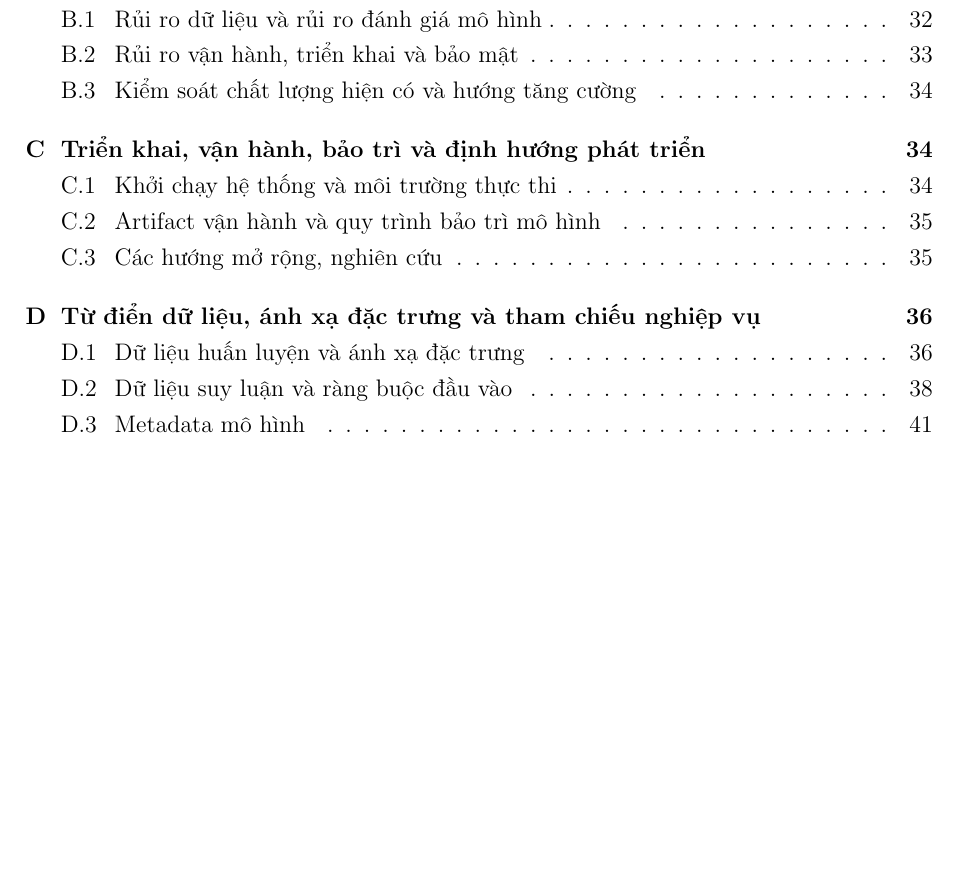
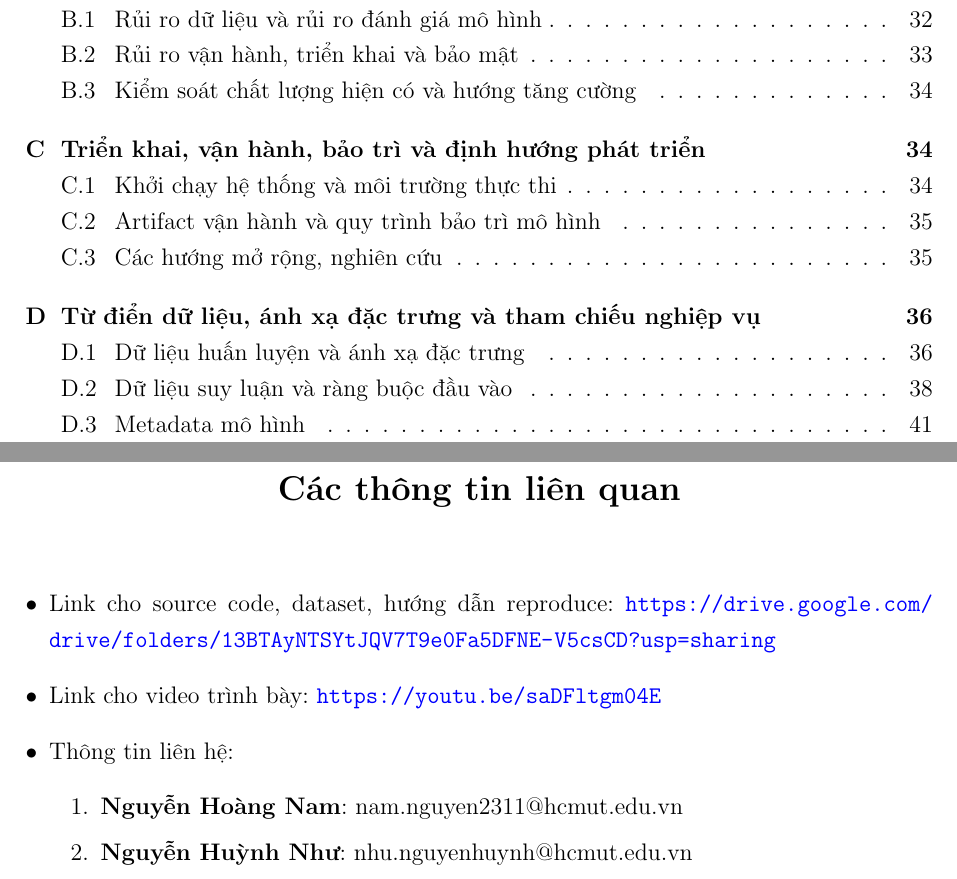
Before and after one commit to toanngonhat/Mobile-Phone-Price-Prediction, a LaTeX document (report/report.tex): part of page 3 of 44 before the commit and two parts of pages 3 and 4 of 45 after it, the two joined at a grey line, cut so that both start at the same text, the shorter picture padded with empty space. Compiled offline with pdfLaTeX.

Commit message:
Add link to drive + youtube

```diff
--- a/report/report.tex
+++ b/report/report.tex
@@ -42,6 +42,23 @@
 \renewcommand{\figurename}{Hình}
 \tableofcontents
 \clearpage
+
+% Links header page
+\thispagestyle{plain}
+\begin{center}
+\Large\textbf{Các thông tin liên quan}
+\end{center}
+\vspace{1em}
+\begin{itemize}[leftmargin=*]
+  \item Link cho source code, dataset, hướng dẫn reproduce: \url{https://drive.google.com/drive/folders/13BTAyNTSYtJQV7T9e0Fa5DFNE-V5csCD?usp=sharing}
+  \item Link cho video trình bày: \url{https://youtu.be/saDFltgm04E}
+  \item Thông tin liên hệ:
+  \begin{enumerate}
+    \item \textbf{Nguyễn Hoàng Nam}: nam.nguyen2311@hcmut.edu.vn
+    \item \textbf{Nguyễn Huỳnh Như}: nhu.nguyenhuynh@hcmut.edu.vn
+  \end{enumerate}
+\end{itemize}
+\clearpage
 \hypersetup{pageanchor=true}
 
 \pagenumbering{arabic}
```
Also changed, not shown: 1 other file.
